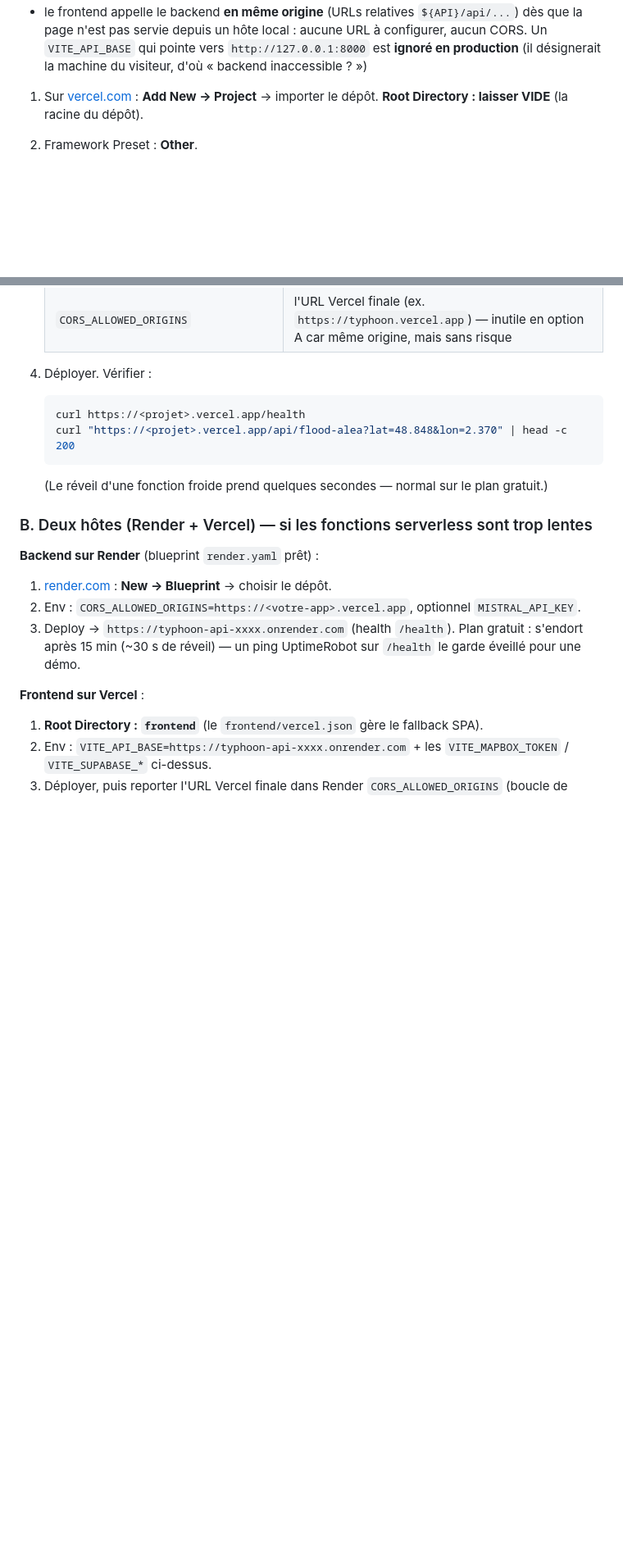
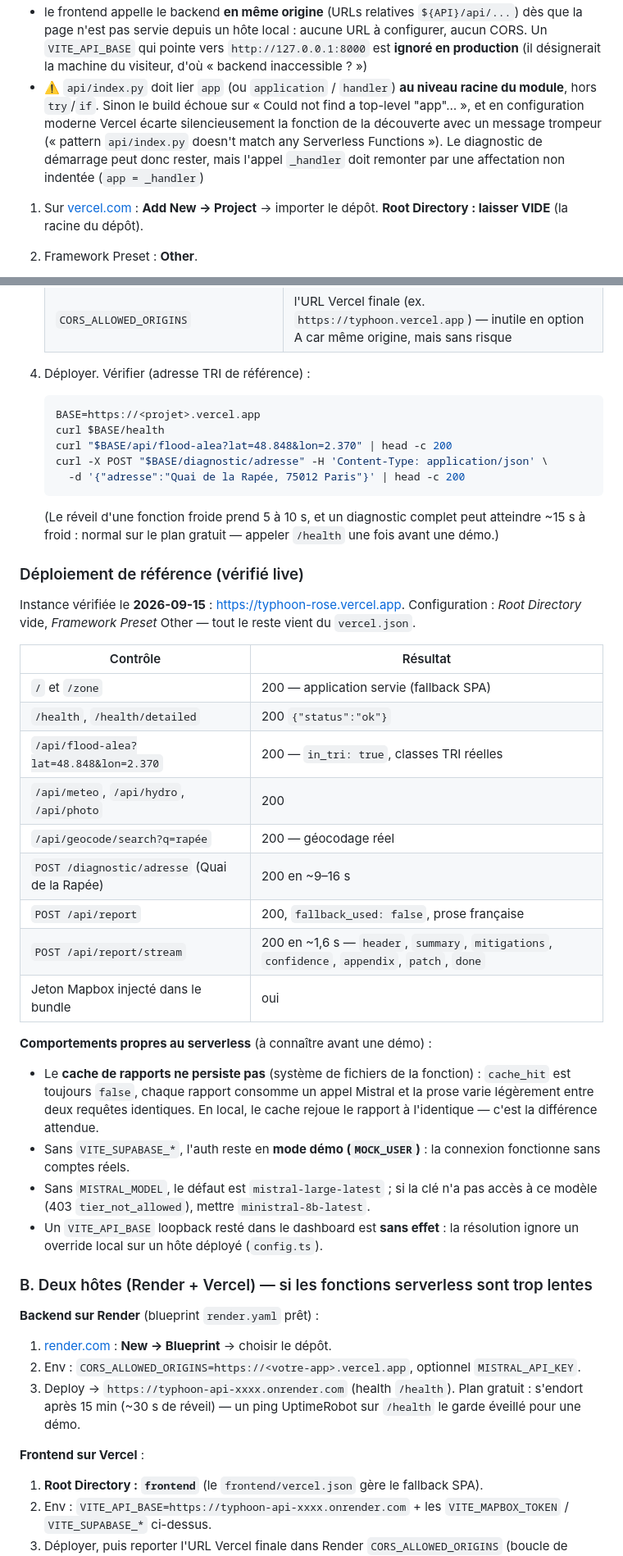
Before and after one commit to hazemmrad17/typhoon, a Markdown page: README.md, 2 parts joined by grey strips. Shown at 82% size. Drawn GitHub-style; blank space fills up the shorter version.

Commit message:
docs(readme): document the live Vercel deployment and its verified behaviour
Add the working demo URL (frontend + FastAPI on one origin), the exact project
settings that make it work, a verified-live table (static routes, health, TRI
data, geocoding, diagnostic, report and SSE stream), and the serverless traits
a demo must account for (no persistent report cache, MOCK_USER auth, model
default). Also record the entrypoint rule that broke every earlier build: the
top-level `app` binding.

🤖 Generated with Codebuff
Co-Authored-By: Codebuff <noreply@codebuff.com>

````diff
--- a/README.md
+++ b/README.md
@@ -192,6 +198,13 @@ n'est pas utilisé par Vercel : le build installe et compile `frontend/`) :
   aucune URL à configurer, aucun CORS. Un `VITE_API_BASE` qui pointe vers
   `http://127.0.0.1:8000` est **ignoré en production** (il désignerait la
   machine du visiteur, d'où « backend inaccessible ? »)
+- ⚠️ `api/index.py` doit lier `app` (ou `application` / `handler`) **au niveau
+  racine du module**, hors `try`/`if`. Sinon le build échoue sur
+  « Could not find a top-level "app"… », et en configuration moderne Vercel
+  écarte silencieusement la fonction de la découverte avec un message trompeur
+  (« pattern `api/index.py` doesn't match any Serverless Functions »). Le
+  diagnostic de démarrage peut donc rester, mais l'appel `_handler` doit
+  remonter par une affectation non indentée (`app = _handler`)
 
 1. Sur [vercel.com](https://vercel.com) : **Add New → Project** → importer le
    dépôt. **Root Directory : laisser VIDE** (la racine du dépôt).
@@ -207,15 +220,50 @@ n'est pas utilisé par Vercel : le build installe et compile `frontend/`) :
    | `MISTRAL_API_KEY` / `MISTRAL_MODEL` | prose du rapport (backend) |
    | `CORS_ALLOWED_ORIGINS` | l'URL Vercel finale (ex. `https://typhoon.vercel.app`) — inutile en option A car même origine, mais sans risque |
 
-4. Déployer. Vérifier :
+4. Déployer. Vérifier (adresse TRI de référence) :
 
    ```bash
-   curl https://<projet>.vercel.app/health
-   curl "https://<projet>.vercel.app/api/flood-alea?lat=48.848&lon=2.370" | head -c 200
+   BASE=https://<projet>.vercel.app
+   curl $BASE/health
+   curl "$BASE/api/flood-alea?lat=48.848&lon=2.370" | head -c 200
+   curl -X POST "$BASE/diagnostic/adresse" -H 'Content-Type: application/json' \
+     -d '{"adresse":"Quai de la Rapée, 75012 Paris"}' | head -c 200
    ```
 
-   (Le réveil d'une fonction froide prend quelques secondes — normal sur le
-   plan gratuit.)
+   (Le réveil d'une fonction froide prend 5 à 10 s, et un diagnostic complet
+   peut atteindre ~15 s à froid : normal sur le plan gratuit — appeler
+   `/health` une fois avant une démo.)
+
+### Déploiement de référence (vérifié live)
+
+Instance vérifiée le **2026-09-15** : <https://typhoon-rose.vercel.app>.
+Configuration : *Root Directory* vide, *Framework Preset* Other — tout le reste
+vient du `vercel.json`.
+
+| Contrôle | Résultat |
+|---|---|
+| `/` et `/zone` | 200 — application servie (fallback SPA) |
+| `/health`, `/health/detailed` | 200 `{"status":"ok"}` |
+| `/api/flood-alea?lat=48.848&lon=2.370` | 200 — `in_tri: true`, classes TRI réelles |
+| `/api/meteo`, `/api/hydro`, `/api/photo` | 200 |
+| `/api/geocode/search?q=rapée` | 200 — géocodage réel |
+| `POST /diagnostic/adresse` (Quai de la Rapée) | 200 en ~9–16 s |
+| `POST /api/report` | 200, `fallback_used: false`, prose française |
+| `POST /api/report/stream` | 200 en ~1,6 s — `header`, `summary`, `mitigations`, `confidence`, `appendix`, `patch`, `done` |
+| Jeton Mapbox injecté dans le bundle | oui |
+
+**Comportements propres au serverless** (à connaître avant une démo) :
+
+- Le **cache de rapports ne persiste pas** (système de fichiers de la fonction) :
+  `cache_hit` est toujours `false`, chaque rapport consomme un appel Mistral et
+  la prose varie légèrement entre deux requêtes identiques. En local, le cache
+  rejoue le rapport à l'identique — c'est la différence attendue.
+- Sans `VITE_SUPABASE_*`, l'auth reste en **mode démo (`MOCK_USER`)** : la
+  connexion fonctionne sans comptes réels.
+- Sans `MISTRAL_MODEL`, le défaut est `mistral-large-latest` ; si la clé n'a pas
+  accès à ce modèle (403 `tier_not_allowed`), mettre `ministral-8b-latest`.
+- Un `VITE_API_BASE` loopback resté dans le dashboard est **sans effet** : la
+  résolution ignore un override local sur un hôte déployé (`config.ts`).
 
 ### B. Deux hôtes (Render + Vercel) — si les fonctions serverless sont trop lentes
 
````
Also changed, not shown: other parts of README.md (+6 -0 lines).
